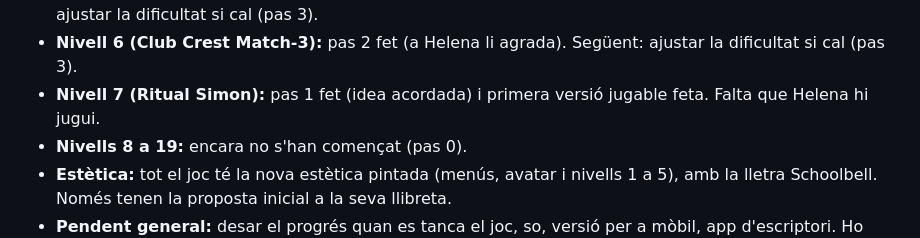
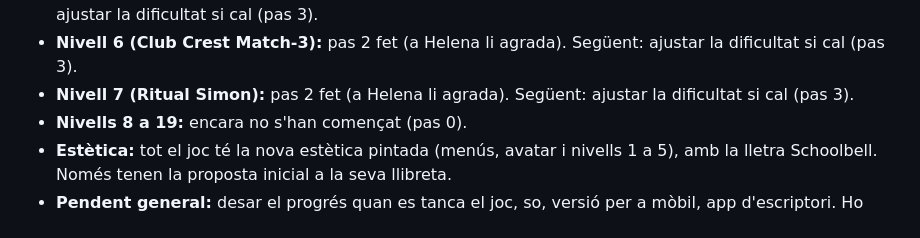
Before and after one commit to HelenaPastranaProducciones/Signals, a Markdown page: HISTORIAL.md, the part around the change. Drawn GitHub-style.

Commit message:
Level 7: step 2 done, Helena is happy with it
Co-Authored-By: Claude Opus 5.5 <noreply@anthropic.com>

```diff
--- a/HISTORIAL.md
+++ b/HISTORIAL.md
@@ -48,8 +48,8 @@ Els detalls de cada nivell són a la seva llibreta
   amb el llenç de 16×16). Següent: ajustar la dificultat si cal (pas 3).
 - **Nivell 6 (Club Crest Match-3):** pas 2 fet (a Helena li agrada).
   Següent: ajustar la dificultat si cal (pas 3).
-- **Nivell 7 (Ritual Simon):** pas 1 fet (idea acordada) i primera versió
-  jugable feta. Falta que Helena hi jugui.
+- **Nivell 7 (Ritual Simon):** pas 2 fet (a Helena li agrada). Següent:
+  ajustar la dificultat si cal (pas 3).
 - **Nivells 8 a 19:** encara no s'han començat (pas 0).
 - **Estètica:** tot el joc té la nova estètica pintada (menús, avatar i
   nivells 1 a 5), amb la lletra Schoolbell. Només tenen la
```
Also changed, not shown: 1 other file.
